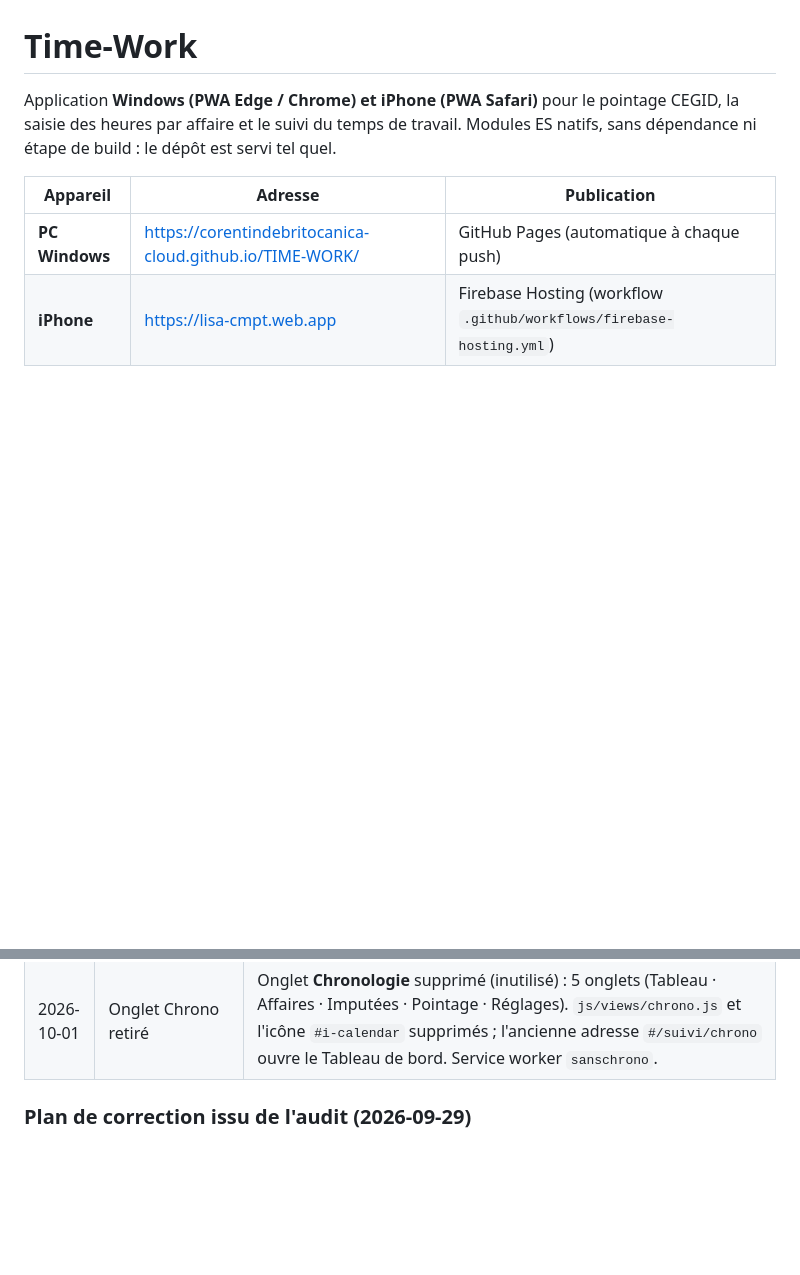
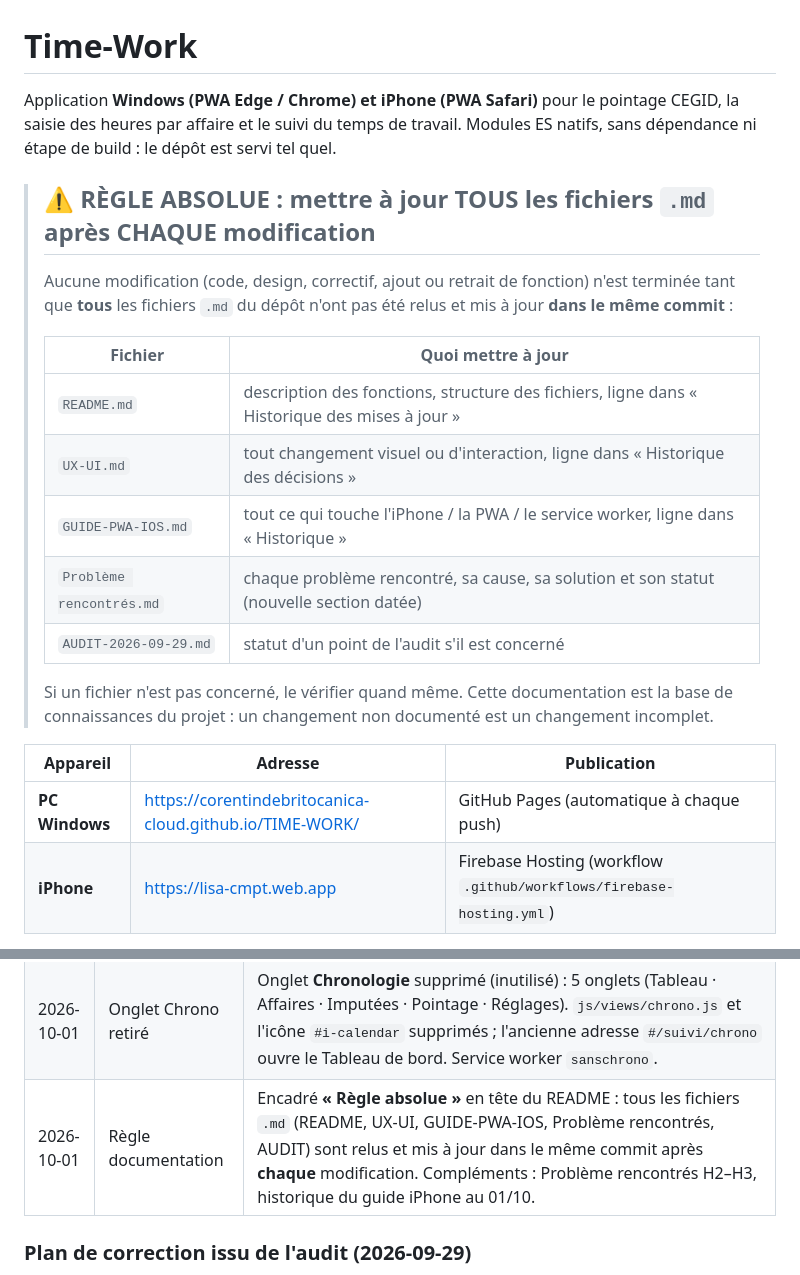
Before and after one commit to corentindebritocanica-cloud/TIME-WORK, a Markdown page: README.md, 2 parts joined by grey strips. Drawn GitHub-style; blank space fills up the shorter version.

Commit message:
README : règle absolue de mise à jour de tous les fichiers .md
Co-Authored-By: Claude Opus 5.5 <noreply@anthropic.com>
Claude-Session: https://claude.ai/code/session_017cy8YHfrMuQNM11Q9H9QvJ

```diff
--- a/README.md
+++ b/README.md
@@ -3,6 +3,24 @@
 Application **Windows (PWA Edge / Chrome) et iPhone (PWA Safari)** pour le
 pointage CEGID, la saisie des heures par affaire et le suivi du temps de travail.
 Modules ES natifs, sans dépendance ni étape de build : le dépôt est servi tel quel.
+
+> ## ⚠️ RÈGLE ABSOLUE : mettre à jour TOUS les fichiers `.md` après CHAQUE modification
+>
+> Aucune modification (code, design, correctif, ajout ou retrait de fonction) n'est
+> terminée tant que **tous** les fichiers `.md` du dépôt n'ont pas été relus et mis à
+> jour **dans le même commit** :
+>
+> | Fichier | Quoi mettre à jour |
+> |---|---|
+> | `README.md` | description des fonctions, structure des fichiers, ligne dans « Historique des mises à jour » |
+> | `UX-UI.md` | tout changement visuel ou d'interaction, ligne dans « Historique des décisions » |
+> | `GUIDE-PWA-IOS.md` | tout ce qui touche l'iPhone / la PWA / le service worker, ligne dans « Historique » |
+> | `Problème rencontrés.md` | chaque problème rencontré, sa cause, sa solution et son statut (nouvelle section datée) |
+> | `AUDIT-2026-09-29.md` | statut d'un point de l'audit s'il est concerné |
+>
+> Si un fichier n'est pas concerné, le vérifier quand même. Cette documentation est la
+> base de connaissances du projet : un changement non documenté est un changement
+> incomplet.
 
 | Appareil | Adresse | Publication |
 |---|---|---|
@@ -350,6 +368,7 @@ service cloud.firestore {
 | 2026-10-01 | Temps productif J-1 | Le temps productif de la semaine en cours ne compte plus que les jours **jusqu'à hier** (pointage ET saisies), pour ignorer le pointage rempli à l'avance ; bouton **J-1 / J-0** dans l'encart (J-0 = jusqu'à aujourd'hui, jamais au-delà) et mention « Compté jusqu'au … ». Calcul extrait dans `js/domain/productive.js` (5 tests, 63 au total). Service worker `prodj1`. |
 | 2026-10-01 | Imputées → Affaires | Le code affaire de chaque saisie des Imputées est un lien : il ouvre l'affaire dans Affaires, fait défiler jusqu'à la saisie (au centre, surlignée ~2 s), focus sur son type. `openAffaire(id, entryId)` dans `suivi.js`. Service worker `lien1`. |
 | 2026-10-01 | Onglet Chrono retiré | Onglet **Chronologie** supprimé (inutilisé) : 5 onglets (Tableau · Affaires · Imputées · Pointage · Réglages). `js/views/chrono.js` et l'icône `#i-calendar` supprimés ; l'ancienne adresse `#/suivi/chrono` ouvre le Tableau de bord. Service worker `sanschrono`. |
+| 2026-10-01 | Règle documentation | Encadré **« Règle absolue »** en tête du README : tous les fichiers `.md` (README, UX-UI, GUIDE-PWA-IOS, Problème rencontrés, AUDIT) sont relus et mis à jour dans le même commit après **chaque** modification. Compléments : Problème rencontrés H2–H3, historique du guide iPhone au 01/10. |
 
 ### Plan de correction issu de l'audit (2026-09-29)
 
```
